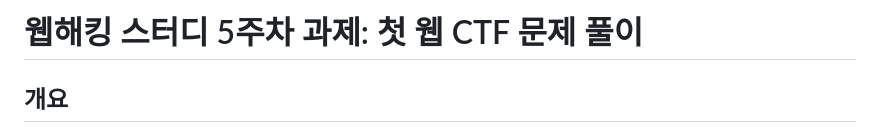
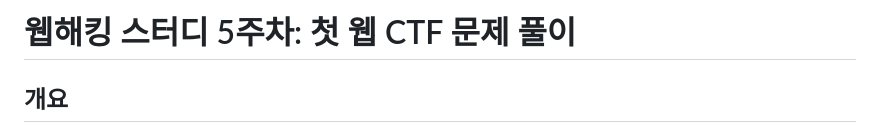
Before and after one commit to codename-123/web-hacking-study, a Markdown page: 05_week/README.md, the part around the change. Drawn GitHub-style.

```diff
--- a/05_week/README.md
+++ b/05_week/README.md
@@ -1,4 +1,4 @@
-# 웹해킹 스터디 5주차 과제: 첫 웹 CTF 문제 풀이
+# 웹해킹 스터디 5주차: 첫 웹 CTF 문제 풀이
 
 ## 개요
 
```
